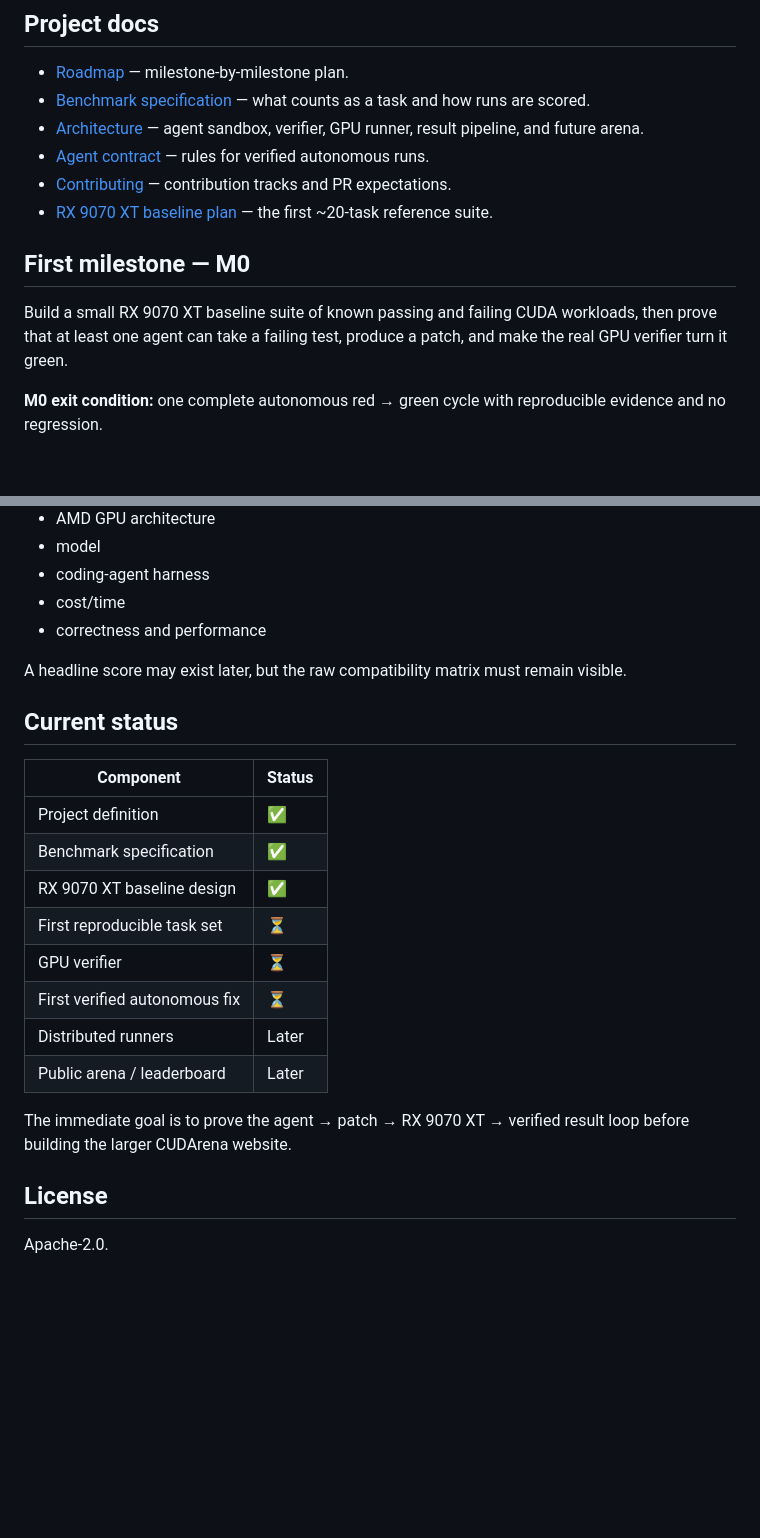
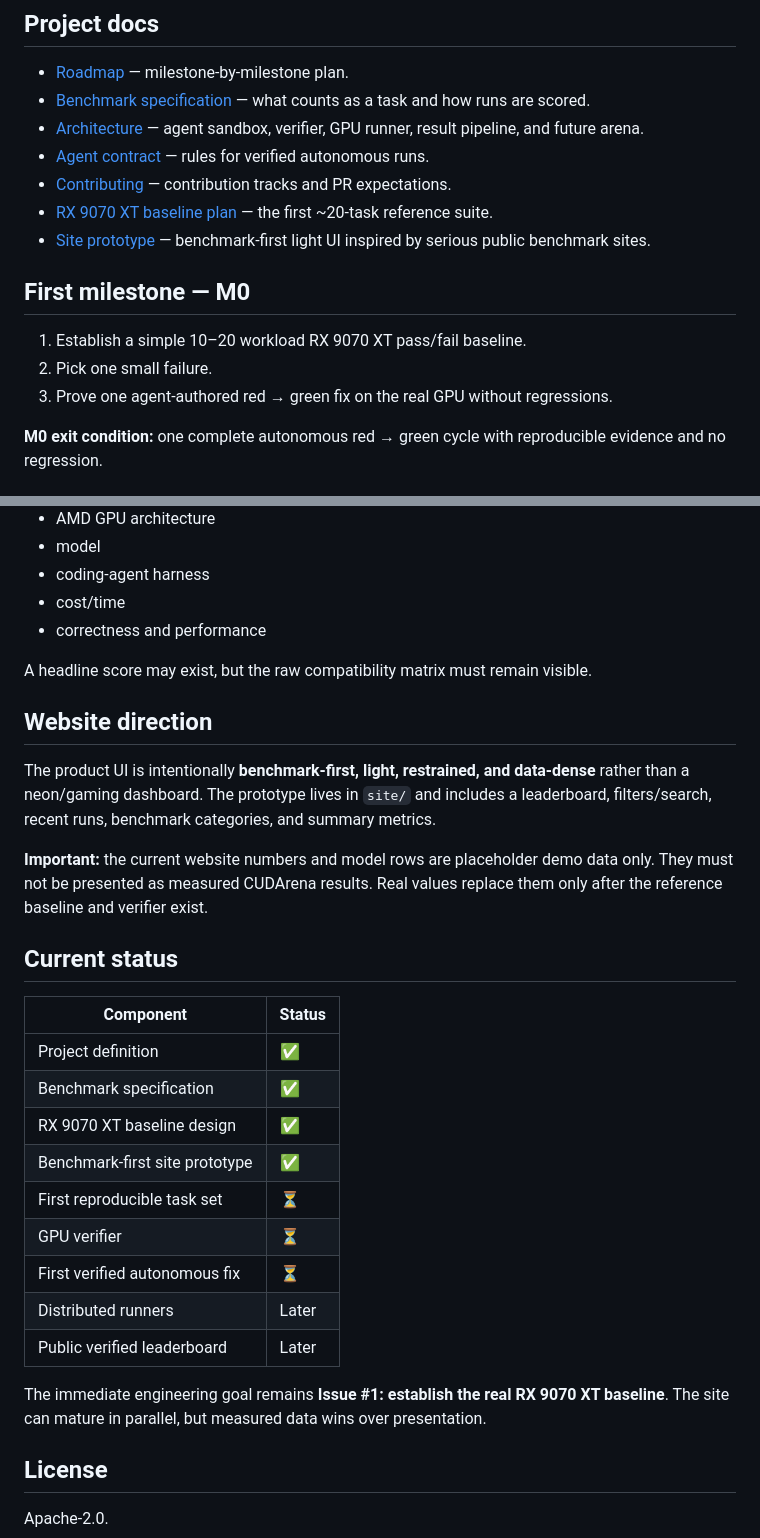
Before and after one commit to RizwinSulaiman/CUDArena, a Markdown page: README.md, 2 parts joined by grey strips. Drawn GitHub-style; blank space fills up the shorter version.

Commit message:
Document CUDArena site prototype and baseline-first data policy

```diff
--- a/README.md
+++ b/README.md
@@ -53,10 +53,13 @@ compatibility matrix + agent leaderboard
 - [Agent contract](AGENTS.md) — rules for verified autonomous runs.
 - [Contributing](CONTRIBUTING.md) — contribution tracks and PR expectations.
 - [RX 9070 XT baseline plan](docs/BASELINE_PLAN.md) — the first ~20-task reference suite.
+- [Site prototype](site/index.html) — benchmark-first light UI inspired by serious public benchmark sites.
 
 ## First milestone — M0
 
-Build a small RX 9070 XT baseline suite of known passing and failing CUDA workloads, then prove that at least one agent can take a failing test, produce a patch, and make the real GPU verifier turn it green.
+1. Establish a simple 10–20 workload RX 9070 XT pass/fail baseline.
+2. Pick one small failure.
+3. Prove one agent-authored red → green fix on the real GPU without regressions.
 
 **M0 exit condition:** one complete autonomous red → green cycle with reproducible evidence and no regression.
 
@@ -73,7 +76,13 @@ CUDArena does not treat “CUDA compatibility” as one vague percentage. Result
 - cost/time
 - correctness and performance
 
-A headline score may exist later, but the raw compatibility matrix must remain visible.
+A headline score may exist, but the raw compatibility matrix must remain visible.
+
+## Website direction
+
+The product UI is intentionally **benchmark-first, light, restrained, and data-dense** rather than a neon/gaming dashboard. The prototype lives in `site/` and includes a leaderboard, filters/search, recent runs, benchmark categories, and summary metrics.
+
+**Important:** the current website numbers and model rows are placeholder demo data only. They must not be presented as measured CUDArena results. Real values replace them only after the reference baseline and verifier exist.
 
 ## Current status
 
@@ -82,13 +91,14 @@ A headline score may exist later, but the raw compatibility matrix must remain v
 | Project definition | ✅ |
 | Benchmark specification | ✅ |
 | RX 9070 XT baseline design | ✅ |
+| Benchmark-first site prototype | ✅ |
 | First reproducible task set | ⏳ |
 | GPU verifier | ⏳ |
 | First verified autonomous fix | ⏳ |
 | Distributed runners | Later |
-| Public arena / leaderboard | Later |
+| Public verified leaderboard | Later |
 
-The immediate goal is to prove the agent → patch → RX 9070 XT → verified result loop before building the larger CUDArena website.
+The immediate engineering goal remains **Issue #1: establish the real RX 9070 XT baseline**. The site can mature in parallel, but measured data wins over presentation.
 
 ## License
 
```
